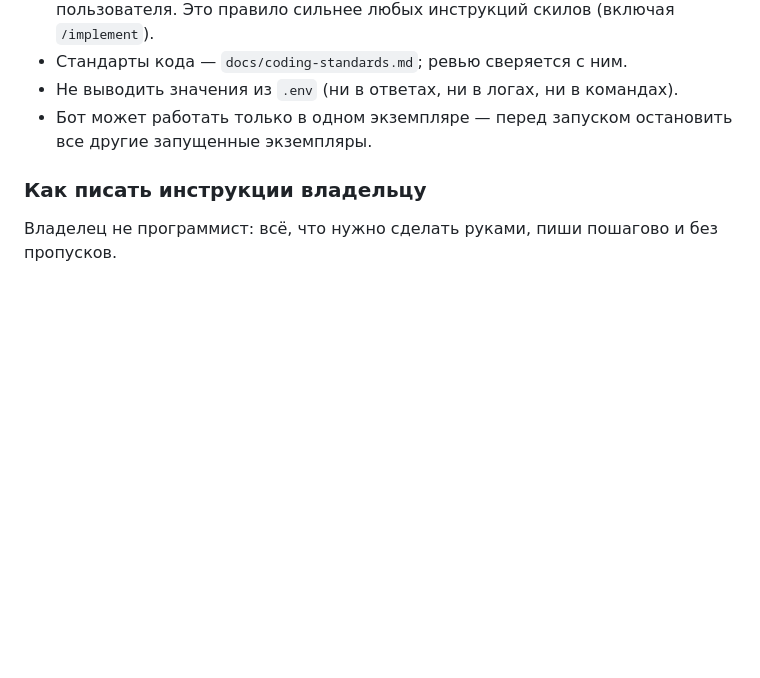
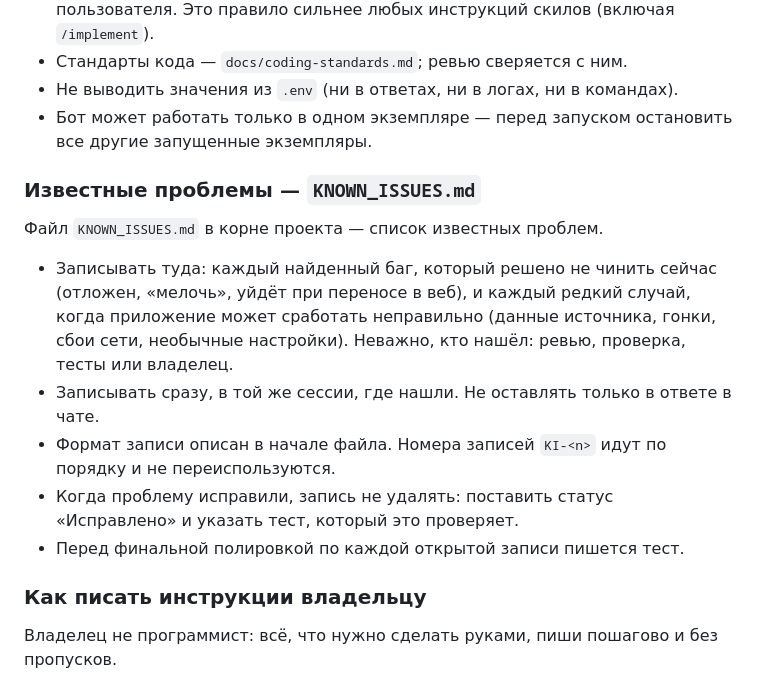
Before and after one commit to kukilvan/Telegram-bot, a Markdown page: CLAUDE.md, the part around the change. Rendered like a GitHub page; blank space fills up the shorter version.

```diff
--- a/CLAUDE.md
+++ b/CLAUDE.md
@@ -6,6 +6,16 @@
 - Стандарты кода — `docs/coding-standards.md`; ревью сверяется с ним.
 - Не выводить значения из `.env` (ни в ответах, ни в логах, ни в командах).
 - Бот может работать только в одном экземпляре — перед запуском остановить все другие запущенные экземпляры.
+
+### Известные проблемы — `KNOWN_ISSUES.md`
+
+Файл `KNOWN_ISSUES.md` в корне проекта — список известных проблем.
+
+- Записывать туда: каждый найденный баг, который решено не чинить сейчас (отложен, «мелочь», уйдёт при переносе в веб), и каждый редкий случай, когда приложение может сработать неправильно (данные источника, гонки, сбои сети, необычные настройки). Неважно, кто нашёл: ревью, проверка, тесты или владелец.
+- Записывать сразу, в той же сессии, где нашли. Не оставлять только в ответе в чате.
+- Формат записи описан в начале файла. Номера записей `KI-<n>` идут по порядку и не переиспользуются.
+- Когда проблему исправили, запись не удалять: поставить статус «Исправлено» и указать тест, который это проверяет.
+- Перед финальной полировкой по каждой открытой записи пишется тест.
 
 ### Как писать инструкции владельцу
 
```
Also changed, not shown: KNOWN_ISSUES.md (added, +34 -0 lines).
